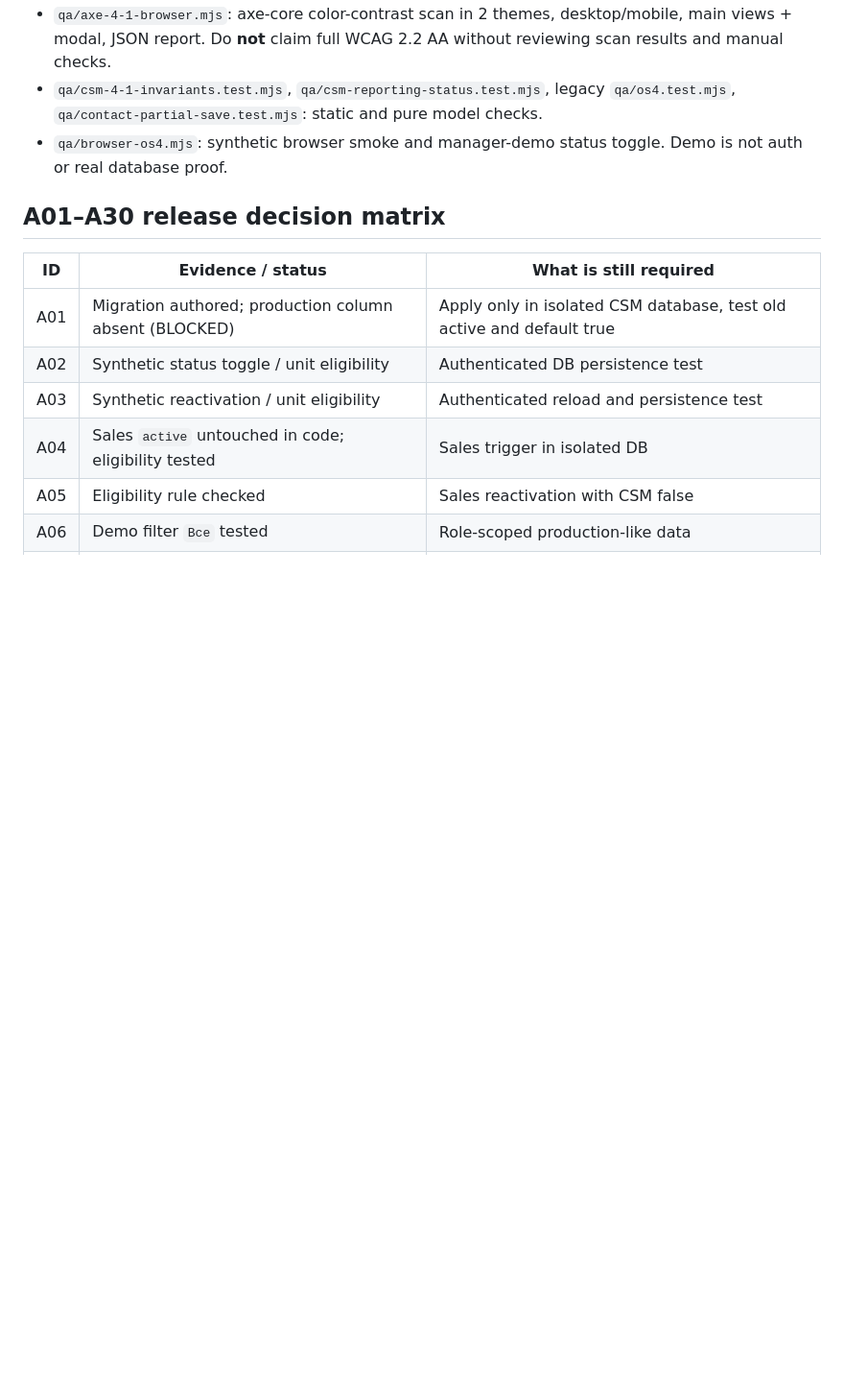
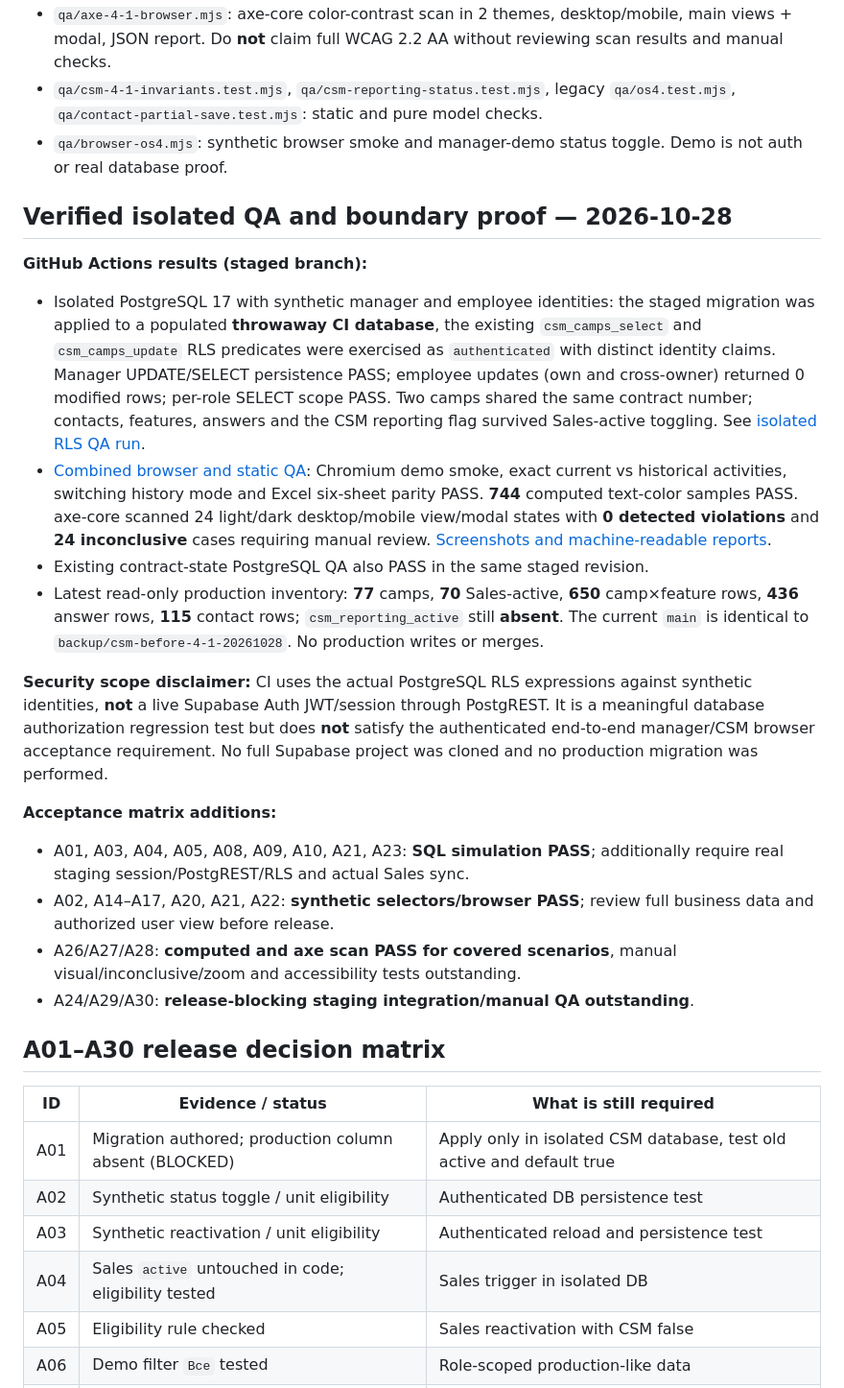
Before and after one commit to rengen647-creator/Campbox-csm-hub, a Markdown page: qa/CSM_4_1_RELEASE_GATE_20261028.md, the part around the change. Shown at 96% size. Drawn GitHub-style; blank space fills up the shorter version.

Commit message:
docs(CSM 4.1): attach isolated RLS, historic report Excel, contrast QA proof and exact release blockers

```diff
--- a/qa/CSM_4_1_RELEASE_GATE_20261028.md
+++ b/qa/CSM_4_1_RELEASE_GATE_20261028.md
@@ -29,6 +29,22 @@
 - `qa/axe-4-1-browser.mjs`: axe-core color-contrast scan in 2 themes, desktop/mobile, main views + modal, JSON report. Do **not** claim full WCAG 2.2 AA without reviewing scan results and manual checks.
 - `qa/csm-4-1-invariants.test.mjs`, `qa/csm-reporting-status.test.mjs`, legacy `qa/os4.test.mjs`, `qa/contact-partial-save.test.mjs`: static and pure model checks.
 - `qa/browser-os4.mjs`: synthetic browser smoke and manager-demo status toggle. Demo is not auth or real database proof.
+
+## Verified isolated QA and boundary proof — 2026-10-28
+
+**GitHub Actions results (staged branch):**
+- Isolated PostgreSQL 17 with synthetic manager and employee identities: the staged migration was applied to a populated **throwaway CI database**, the existing `csm_camps_select` and `csm_camps_update` RLS predicates were exercised as `authenticated` with distinct identity claims. Manager UPDATE/SELECT persistence PASS; employee updates (own and cross-owner) returned 0 modified rows; per-role SELECT scope PASS. Two camps shared the same contract number; contacts, features, answers and the CSM reporting flag survived Sales-active toggling. See [isolated RLS QA run](https://github.com/rengen647-creator/Campbox-csm-hub/actions/runs/40648866563).
+- [Combined browser and static QA](https://github.com/rengen647-creator/Campbox-csm-hub/actions/runs/40648866554): Chromium demo smoke, exact current vs historical activities, switching history mode and Excel six-sheet parity PASS. **744** computed text-color samples PASS. axe-core scanned 24 light/dark desktop/mobile view/modal states with **0 detected violations** and **24 inconclusive** cases requiring manual review. [Screenshots and machine-readable reports](https://github.com/rengen647-creator/Campbox-csm-hub/actions/runs/40648866554/artifacts/12798532177).
+- Existing contract-state PostgreSQL QA also PASS in the same staged revision.
+- Latest read-only production inventory: **77** camps, **70** Sales-active, **650** camp×feature rows, **436** answer rows, **115** contact rows; `csm_reporting_active` still **absent**. The current `main` is identical to `backup/csm-before-4-1-20261028`. No production writes or merges.
+
+**Security scope disclaimer:** CI uses the actual PostgreSQL RLS expressions against synthetic identities, **not** a live Supabase Auth JWT/session through PostgREST. It is a meaningful database authorization regression test but does **not** satisfy the authenticated end-to-end manager/CSM browser acceptance requirement. No full Supabase project was cloned and no production migration was performed.
+
+**Acceptance matrix additions:**
+- A01, A03, A04, A05, A08, A09, A10, A21, A23: **SQL simulation PASS**; additionally require real staging session/PostgREST/RLS and actual Sales sync.
+- A02, A14–A17, A20, A21, A22: **synthetic selectors/browser PASS**; review full business data and authorized user view before release.
+- A26/A27/A28: **computed and axe scan PASS for covered scenarios**, manual visual/inconclusive/zoom and accessibility tests outstanding.
+- A24/A29/A30: **release-blocking staging integration/manual QA outstanding**.
 
 ## A01–A30 release decision matrix
 | ID | Evidence / status | What is still required |
```
